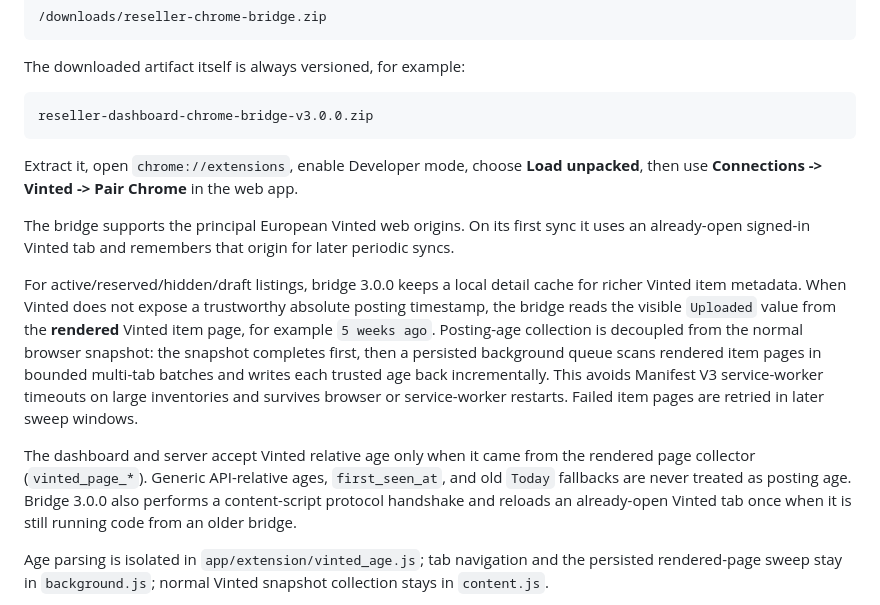
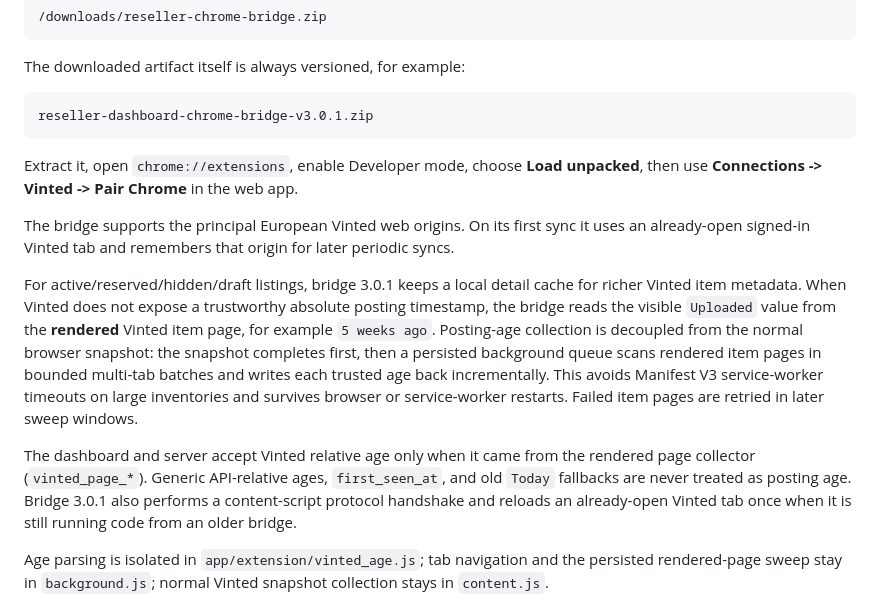
Before and after one commit to tpepels/vinted-dashboard, a Markdown page: README.md, the part around the change. Rendered like a GitHub page.

Commit message:
Use Chrome bridge 3.0.1

````diff
--- a/README.md
+++ b/README.md
@@ -142,7 +142,7 @@ stable route is:
 The downloaded artifact itself is always versioned, for example:
 
 ```text
-reseller-dashboard-chrome-bridge-v3.0.0.zip
+reseller-dashboard-chrome-bridge-v3.0.1.zip
 ```
 
 Extract it, open `chrome://extensions`, enable Developer mode, choose **Load
@@ -152,7 +152,7 @@ The bridge supports the principal European Vinted web origins. On its first
 sync it uses an already-open signed-in Vinted tab and remembers that origin for
 later periodic syncs.
 
-For active/reserved/hidden/draft listings, bridge 3.0.0 keeps a local detail
+For active/reserved/hidden/draft listings, bridge 3.0.1 keeps a local detail
 cache for richer Vinted item metadata. When Vinted does not expose a trustworthy
 absolute posting timestamp, the bridge reads the visible `Uploaded` value from
 the **rendered** Vinted item page, for example `5 weeks ago`. Posting-age
@@ -165,7 +165,7 @@ service-worker restarts. Failed item pages are retried in later sweep windows.
 The dashboard and server accept Vinted relative age only when it came from the
 rendered page collector (`vinted_page_*`). Generic API-relative ages,
 `first_seen_at`, and old `Today` fallbacks are never treated as posting age.
-Bridge 3.0.0 also performs a content-script protocol handshake and reloads an
+Bridge 3.0.1 also performs a content-script protocol handshake and reloads an
 already-open Vinted tab once when it is still running code from an older bridge.
 
 Age parsing is isolated in `app/extension/vinted_age.js`; tab navigation and
````
